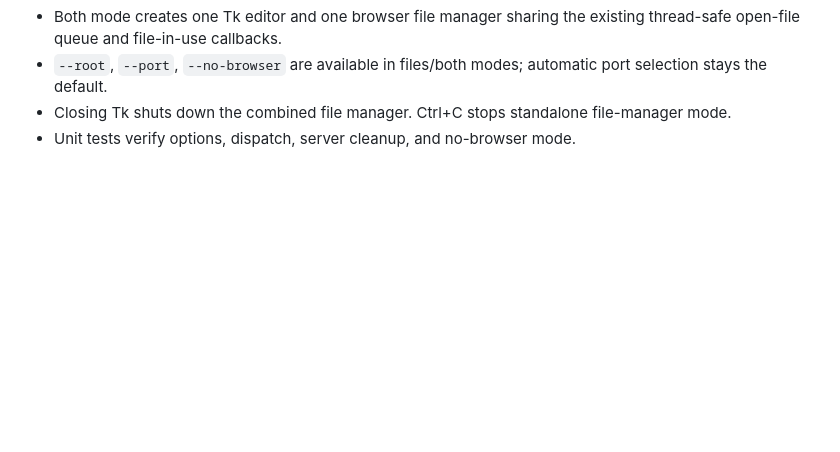
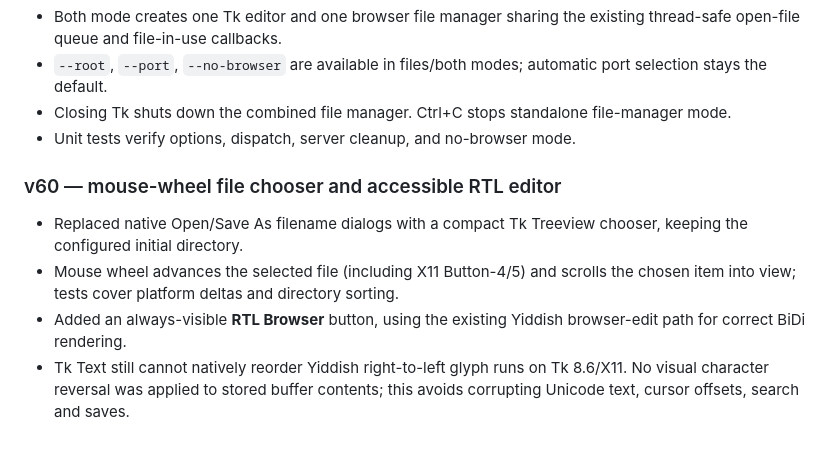
Before and after one commit to ZigliLucien/ZigliEditorAndFileManager, a Markdown page: python/PORT_STATUS.md, the part around the change. Drawn GitHub-style; blank space fills up the shorter version.

Commit message:
Document v60 scrollable Tk file selection and RTL browser editing shortcut

```diff
--- a/python/PORT_STATUS.md
+++ b/python/PORT_STATUS.md
@@ -354,3 +354,16 @@ listing's directory/page/sort/filter context.
 - Closing Tk shuts down the combined file manager. Ctrl+C stops
   standalone file-manager mode.
 - Unit tests verify options, dispatch, server cleanup, and no-browser mode.
+
+### v60 — mouse-wheel file chooser and accessible RTL editor
+- Replaced native Open/Save As filename dialogs with a compact Tk
+  Treeview chooser, keeping the configured initial directory.
+- Mouse wheel advances the selected file (including X11 Button-4/5)
+  and scrolls the chosen item into view; tests cover platform deltas
+  and directory sorting.
+- Added an always-visible **RTL Browser** button, using the existing
+  Yiddish browser-edit path for correct BiDi rendering.
+- Tk Text still cannot natively reorder Yiddish right-to-left glyph
+  runs on Tk 8.6/X11. No visual character reversal was applied to
+  stored buffer contents; this avoids corrupting Unicode text, cursor
+  offsets, search and saves.
```
